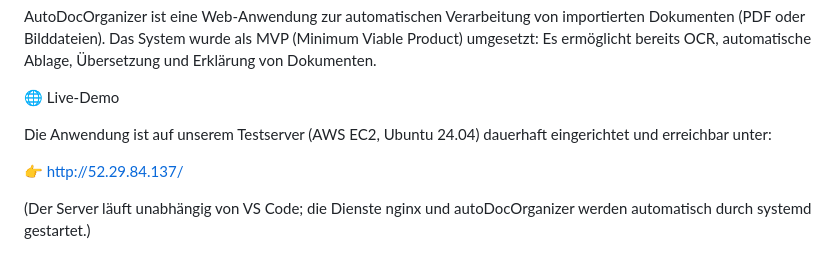
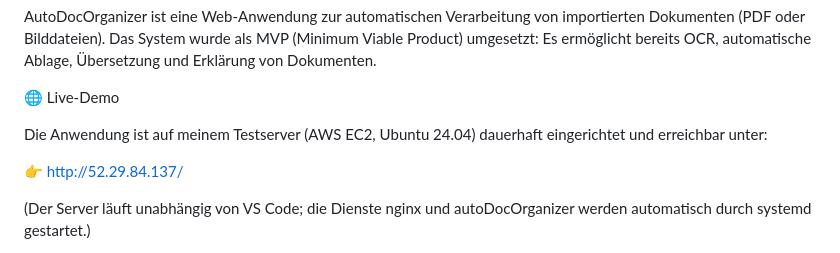
Before and after one commit to dani-farcas/autoDocOrganizer, a Markdown page: readme.md, the part around the change. Rendered like a GitHub page.

```diff
--- a/readme.md
+++ b/readme.md
@@ -9,7 +9,7 @@ Das System wurde als MVP (Minimum Viable Product) umgesetzt: Es ermöglicht bere
 
 🌐 Live-Demo
 
-Die Anwendung ist auf unserem Testserver (AWS EC2, Ubuntu 24.04) dauerhaft eingerichtet und erreichbar unter:
+Die Anwendung ist auf meinem Testserver (AWS EC2, Ubuntu 24.04) dauerhaft eingerichtet und erreichbar unter:
 
 👉 http://52.29.84.137/
 
```
